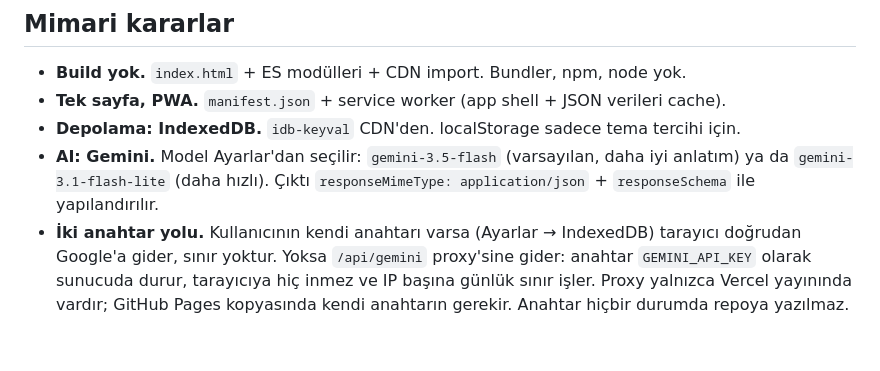
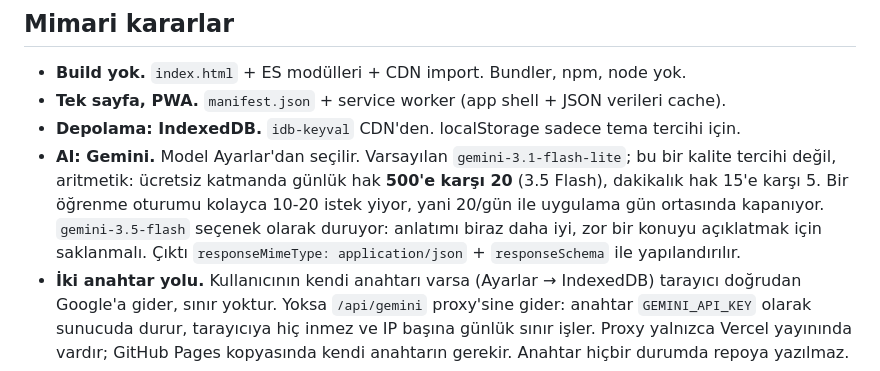
Before and after one commit to Deligom/ingilizce-ogretici-web, a Markdown page: CLAUDE.md, the part around the change. Drawn GitHub-style; blank space fills up the shorter version.

```diff
--- a/CLAUDE.md
+++ b/CLAUDE.md
@@ -17,9 +17,13 @@ Seviye hedefi: A1 → B1 (lise müfredatı + üniversite seviye tespit sınavı)
 - **Build yok.** `index.html` + ES modülleri + CDN import. Bundler, npm, node yok.
 - **Tek sayfa, PWA.** `manifest.json` + service worker (app shell + JSON verileri cache).
 - **Depolama: IndexedDB.** `idb-keyval` CDN'den. localStorage sadece tema tercihi için.
-- **AI: Gemini.** Model Ayarlar'dan seçilir: `gemini-3.5-flash` (varsayılan, daha iyi
-  anlatım) ya da `gemini-3.1-flash-lite` (daha hızlı). Çıktı `responseMimeType:
-  application/json` + `responseSchema` ile yapılandırılır.
+- **AI: Gemini.** Model Ayarlar'dan seçilir. Varsayılan `gemini-3.1-flash-lite`;
+  bu bir kalite tercihi değil, aritmetik: ücretsiz katmanda günlük hak
+  **500'e karşı 20** (3.5 Flash), dakikalık hak 15'e karşı 5. Bir öğrenme oturumu
+  kolayca 10-20 istek yiyor, yani 20/gün ile uygulama gün ortasında kapanıyor.
+  `gemini-3.5-flash` seçenek olarak duruyor: anlatımı biraz daha iyi, zor bir
+  konuyu açıklatmak için saklanmalı. Çıktı `responseMimeType: application/json` +
+  `responseSchema` ile yapılandırılır.
 - **İki anahtar yolu.** Kullanıcının kendi anahtarı varsa (Ayarlar → IndexedDB)
   tarayıcı doğrudan Google'a gider, sınır yoktur. Yoksa `/api/gemini` proxy'sine
   gider: anahtar `GEMINI_API_KEY` olarak sunucuda durur, tarayıcıya hiç inmez ve
```
Also changed, not shown: ROADMAP.md (+4 -0 lines).
